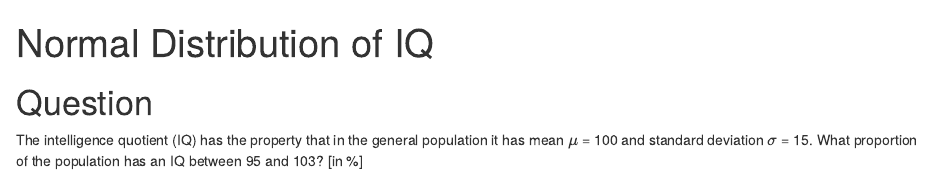
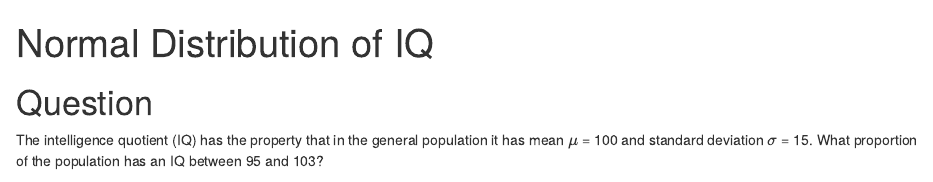
Before and after one commit to mgondan/mistakes, an R Markdown document (inst/rexams/llnorm2.Rmd): the page in a window 1100 px wide, from its top. Rendered offline with R 4.5, knitr and Pandoc, with nearby package versions; code that draws random numbers runs with fixed seeds of ours; some code elsewhere in the file could not run offline.

Commit message:
Remove rule about percentage

````diff
--- a/inst/rexams/llnorm2.Rmd
+++ b/inst/rexams/llnorm2.Rmd
@@ -43,7 +43,7 @@ Question
 ========
 
 The intelligence quotient (IQ) has the property that in the general population it has mean $\mu$ = 100 and standard deviation $\sigma$ = 15.
-What proportion of the population has an IQ between `r x1`  and `r x2`? [in %]
+What proportion of the population has an IQ between `r x1`  and `r x2`?
 
 ```{r questionlist, echo=FALSE, results="asis"}
 answerlist(t$alternatives, markup="markdown")
````
Also changed, not shown: 1 other file.
